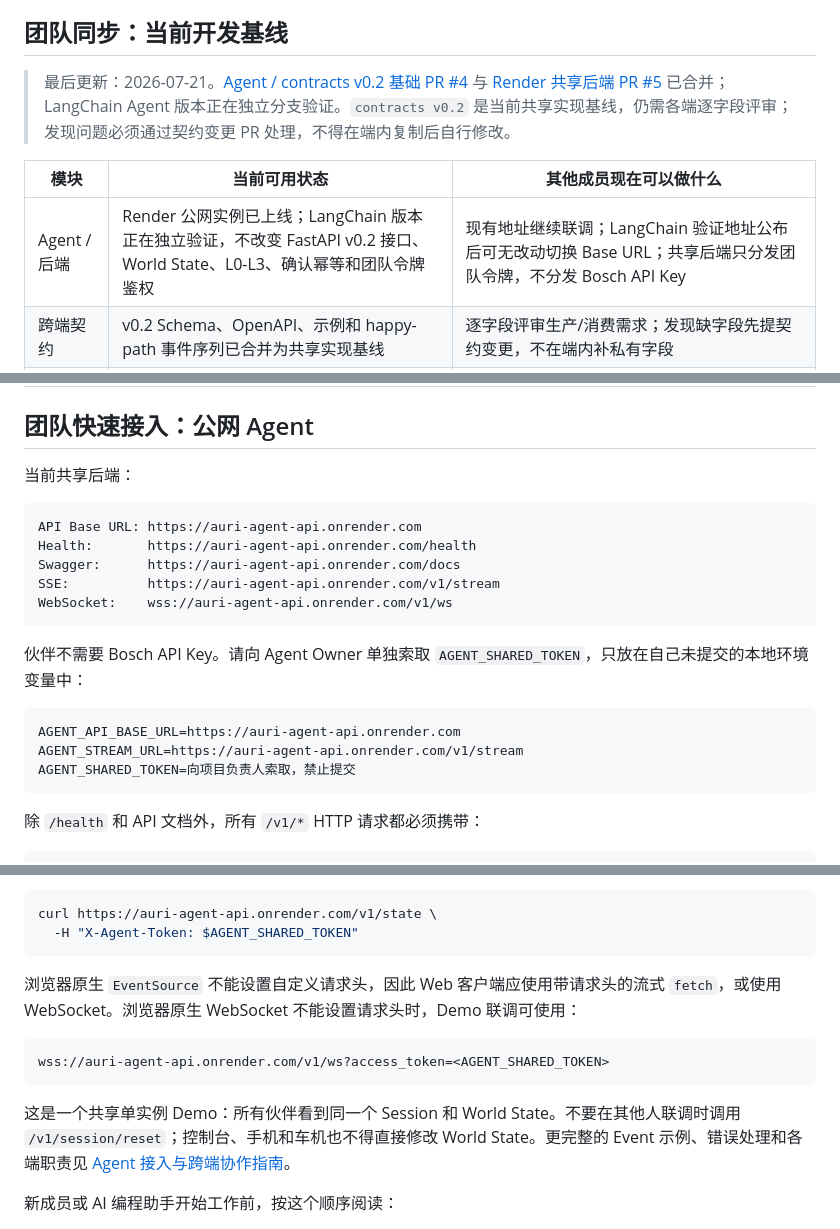
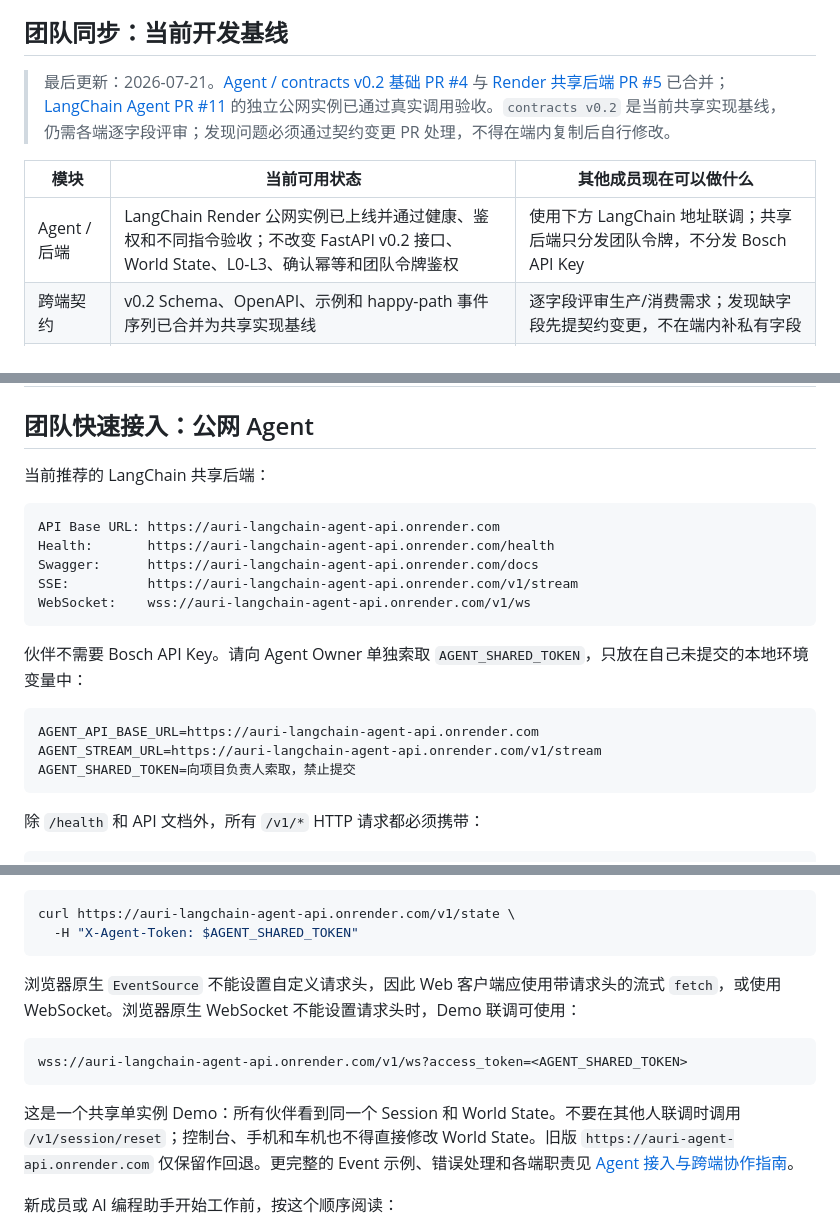
Before and after one commit to 954593946/pressure-takeover-agent, a Markdown page: README.md, 3 parts joined by grey strips. Rendered like a GitHub page.

Commit message:
docs(agent): publish LangChain backend endpoint

````diff
--- a/README.md
+++ b/README.md
@@ -12,11 +12,11 @@ AURI 是一个面向车机、手机与腕上设备的多端 Agent。它在驾驶
 
 ## 团队同步：当前开发基线
 
-> 最后更新：2026-07-21。[Agent / contracts v0.2 基础 PR #4](https://github.com/954593946/pressure-takeover-agent/pull/4) 与 [Render 共享后端 PR #5](https://github.com/954593946/pressure-takeover-agent/pull/5) 已合并；LangChain Agent 版本正在独立分支验证。`contracts v0.2` 是当前共享实现基线，仍需各端逐字段评审；发现问题必须通过契约变更 PR 处理，不得在端内复制后自行修改。
+> 最后更新：2026-07-21。[Agent / contracts v0.2 基础 PR #4](https://github.com/954593946/pressure-takeover-agent/pull/4) 与 [Render 共享后端 PR #5](https://github.com/954593946/pressure-takeover-agent/pull/5) 已合并；[LangChain Agent PR #11](https://github.com/954593946/pressure-takeover-agent/pull/11) 的独立公网实例已通过真实调用验收。`contracts v0.2` 是当前共享实现基线，仍需各端逐字段评审；发现问题必须通过契约变更 PR 处理，不得在端内复制后自行修改。
 
 | 模块 | 当前可用状态 | 其他成员现在可以做什么 |
 |---|---|---|
-| Agent / 后端 | Render 公网实例已上线；LangChain 版本正在独立验证，不改变 FastAPI v0.2 接口、World State、L0-L3、确认幂等和团队令牌鉴权 | 现有地址继续联调；LangChain 验证地址公布后可无改动切换 Base URL；共享后端只分发团队令牌，不分发 Bosch API Key |
+| Agent / 后端 | LangChain Render 公网实例已上线并通过健康、鉴权和不同指令验收；不改变 FastAPI v0.2 接口、World State、L0-L3、确认幂等和团队令牌鉴权 | 使用下方 LangChain 地址联调；共享后端只分发团队令牌，不分发 Bosch API Key |
 | 跨端契约 | v0.2 Schema、OpenAPI、示例和 happy-path 事件序列已合并为共享实现基线 | 逐字段评审生产/消费需求；发现缺字段先提契约变更，不在端内补私有字段 |
 | 手机端 | 业务 UI 与连接层待开发 | 按 `WorldState` 渲染；通过 Event API 上报任务、Profile 和确认 |
 | 车机 / 控制台 | 车机已有早期原型，控制台待接标准事件 | 移除页面自推状态；按 `stage + primary_surface` 渲染和注入事件 |
@@ -24,21 +24,21 @@ AURI 是一个面向车机、手机与腕上设备的多端 Agent。它在驾驶
 
 ## 团队快速接入：公网 Agent
 
-当前共享后端：
+当前推荐的 LangChain 共享后端：
 
 ```text
-API Base URL: https://auri-agent-api.onrender.com
-Health:       https://auri-agent-api.onrender.com/health
-Swagger:      https://auri-agent-api.onrender.com/docs
-SSE:          https://auri-agent-api.onrender.com/v1/stream
-WebSocket:    wss://auri-agent-api.onrender.com/v1/ws
+API Base URL: https://auri-langchain-agent-api.onrender.com
+Health:       https://auri-langchain-agent-api.onrender.com/health
+Swagger:      https://auri-langchain-agent-api.onrender.com/docs
+SSE:          https://auri-langchain-agent-api.onrender.com/v1/stream
+WebSocket:    wss://auri-langchain-agent-api.onrender.com/v1/ws
 ```
 
 伙伴不需要 Bosch API Key。请向 Agent Owner 单独索取 `AGENT_SHARED_TOKEN`，只放在自己未提交的本地环境变量中：
 
 ```dotenv
-AGENT_API_BASE_URL=https://auri-agent-api.onrender.com
-AGENT_STREAM_URL=https://auri-agent-api.onrender.com/v1/stream
+AGENT_API_BASE_URL=https://auri-langchain-agent-api.onrender.com
+AGENT_STREAM_URL=https://auri-langchain-agent-api.onrender.com/v1/stream
 AGENT_SHARED_TOKEN=向项目负责人索取，禁止提交
 ```
 
@@ -57,17 +57,17 @@ X-Agent-Token: <AGENT_SHARED_TOKEN>
 5. 通过 SSE 或 WebSocket 接收完整 World State 快照，刷新或断线后重新请求 `GET /v1/state` 对账。
 
 ```bash
-curl https://auri-agent-api.onrender.com/v1/state \
+curl https://auri-langchain-agent-api.onrender.com/v1/state \
   -H "X-Agent-Token: $AGENT_SHARED_TOKEN"
 ```
 
 浏览器原生 `EventSource` 不能设置自定义请求头，因此 Web 客户端应使用带请求头的流式 `fetch`，或使用 WebSocket。浏览器原生 WebSocket 不能设置请求头时，Demo 联调可使用：
 
 ```text
-wss://auri-agent-api.onrender.com/v1/ws?access_token=<AGENT_SHARED_TOKEN>
+wss://auri-langchain-agent-api.onrender.com/v1/ws?access_token=<AGENT_SHARED_TOKEN>
 ```
 
-这是一个共享单实例 Demo：所有伙伴看到同一个 Session 和 World State。不要在其他人联调时调用 `/v1/session/reset`；控制台、手机和车机也不得直接修改 World State。更完整的 Event 示例、错误处理和各端职责见 [Agent 接入与跨端协作指南](docs/agent-integration-guide.md)。
+这是一个共享单实例 Demo：所有伙伴看到同一个 Session 和 World State。不要在其他人联调时调用 `/v1/session/reset`；控制台、手机和车机也不得直接修改 World State。旧版 `https://auri-agent-api.onrender.com` 仅保留作回退。更完整的 Event 示例、错误处理和各端职责见 [Agent 接入与跨端协作指南](docs/agent-integration-guide.md)。
 
 新成员或 AI 编程助手开始工作前，按这个顺序阅读：
 
````
Also changed, not shown: services/agent-api/README.md (+3 -3 lines).
